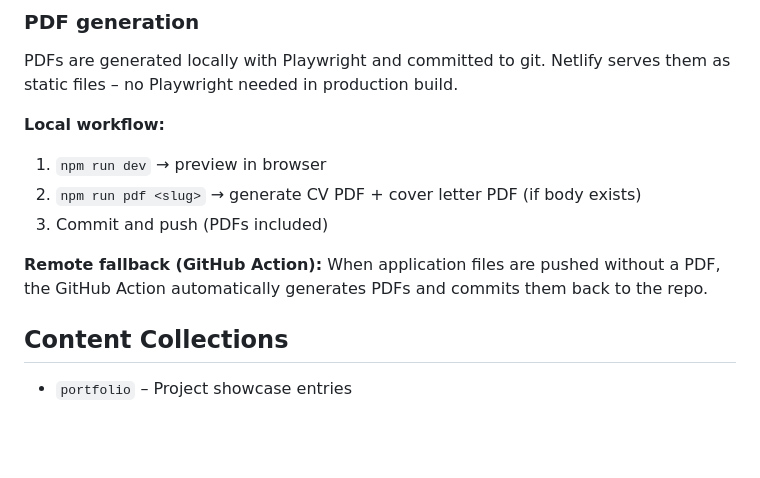
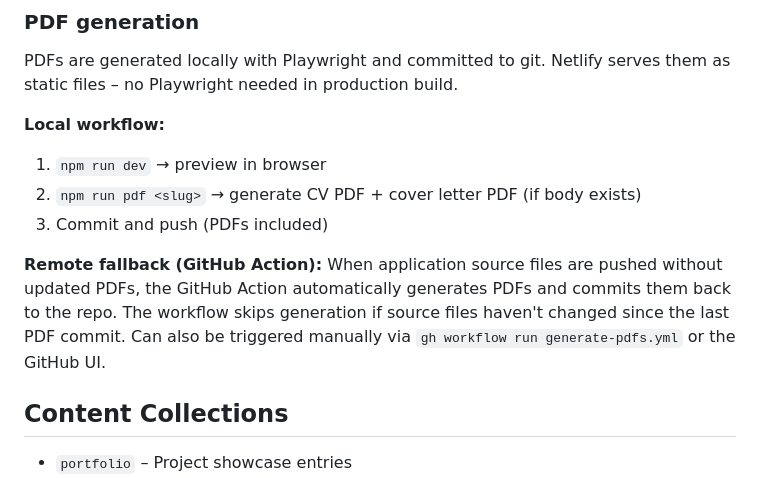
Before and after one commit to tgermer/tger.me, a Markdown page: CLAUDE.md, the part around the change. GitHub-like rendering; blank space fills up the shorter version.

Commit message:
Update CLAUDE.md with workflow skip-check and manual trigger docs
Co-Authored-By: Claude Opus 4.6 <noreply@anthropic.com>

```diff
--- a/CLAUDE.md
+++ b/CLAUDE.md
@@ -106,8 +106,10 @@ Netlify serves them as static files – no Playwright needed in production build
 3. Commit and push (PDFs included)
 
 **Remote fallback (GitHub Action):**
-When application files are pushed without a PDF, the GitHub Action automatically
-generates PDFs and commits them back to the repo.
+When application source files are pushed without updated PDFs, the GitHub Action
+automatically generates PDFs and commits them back to the repo.
+The workflow skips generation if source files haven't changed since the last PDF commit.
+Can also be triggered manually via `gh workflow run generate-pdfs.yml` or the GitHub UI.
 
 ## Content Collections
 
```
